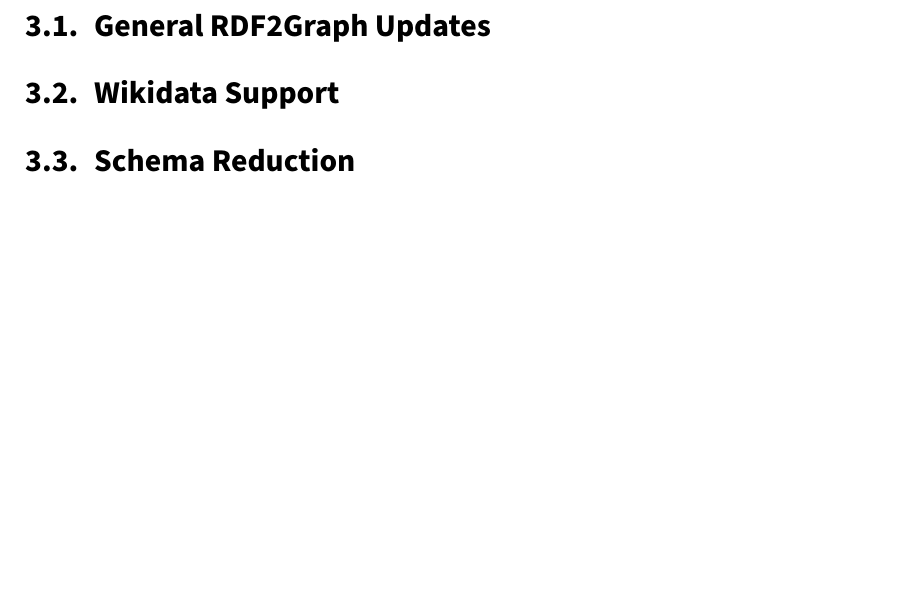
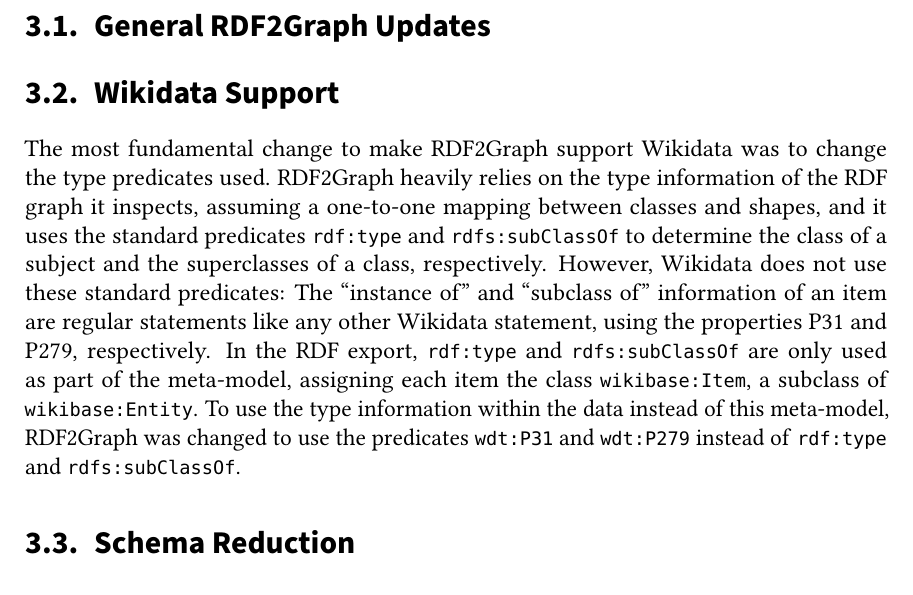
Before and after one commit to lucaswerkmeister/master-thesis, a LaTeX thesis (thesis.tex, which reads sections/content.tex): part of page 23 of 35, cut so that both start at the same text. Compiled offline with pdfLaTeX.

Commit message:
Start writing Wikidata Support section

```diff
--- a/sections/content.tex
+++ b/sections/content.tex
@@ -22,6 +22,26 @@
 \section{Wikidata Support}
 \label{sec:RDF2Graph+Wikidata:Wikidata}
 
+The most fundamental change to make RDF2Graph support Wikidata
+was % TODO is?
+to change the type predicates used.
+RDF2Graph heavily relies on the type information of the RDF graph it inspects,
+assuming a one-to-one mapping between classes and shapes,
+and it uses the standard predicates \PName{rdf:type} and \PName{rdfs:subClassOf}
+to determine the class of a subject and the superclasses of a class, respectively.
+However, Wikidata does not use these standard predicates:
+The “instance of” and “subclass of” information of an item
+are regular statements like any other Wikidata statement, % TODO the information are? hm
+using the properties \P{P31} and \P{P279}, respectively.
+In the \gls{rdf} export, \PName{rdf:type} and \PName{rdfs:subClassOf} are only used
+as part of the meta-model, % TODO meta-model? hm
+assigning each item the class \PName{wikibase:Item}, a subclass of \PName{wikibase:Entity}.
+To use the type information within the data instead of this meta-model,
+RDF2Graph was changed to use the predicates \PName{wdt:P31} and \PName{wdt:P279} % TODO we haven’t seen the wdt: syntax yet, should that be in the Background?
+instead of \PName{rdf:type} and \PName{rdfs:subClassOf}.
+
+
+
 % TODO find a better title for this section
 \section{Schema Reduction}
 \label{sec:RDF2Graph+Wikidata:schema-reduction}
```
